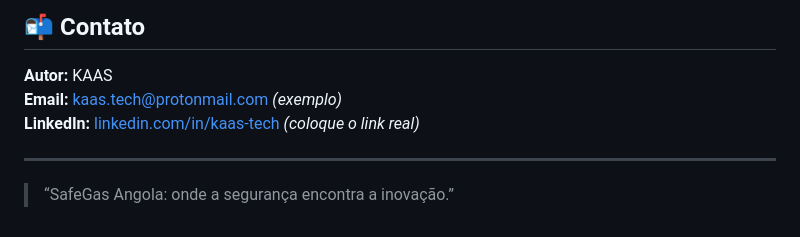
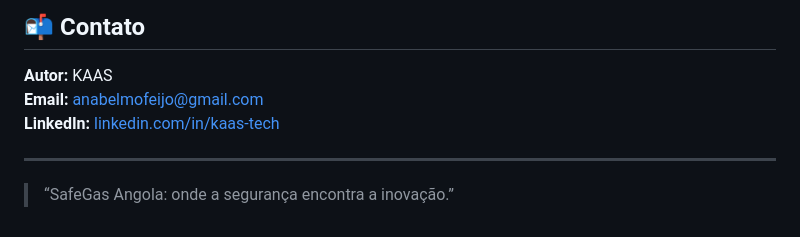
Before and after one commit to anabelmofeijo/safegas-angola, a Markdown page: README.md, the part around the change. GitHub-like rendering.

```diff
--- a/README.md
+++ b/README.md
@@ -131,8 +131,8 @@ Quer melhorar o projeto, sugerir um módulo ou colaborar com código, documenta
 ## 📬 Contato
 
 **Autor:** KAAS
-**Email:** kaas.tech@protonmail.com *(exemplo)*
-**LinkedIn:** [linkedin.com/in/kaas-tech](#) *(coloque o link real)*
+**Email:** anabelmofeijo@gmail.com
+**LinkedIn:** [linkedin.com/in/kaas-tech](#)
 
 ---
 
```
